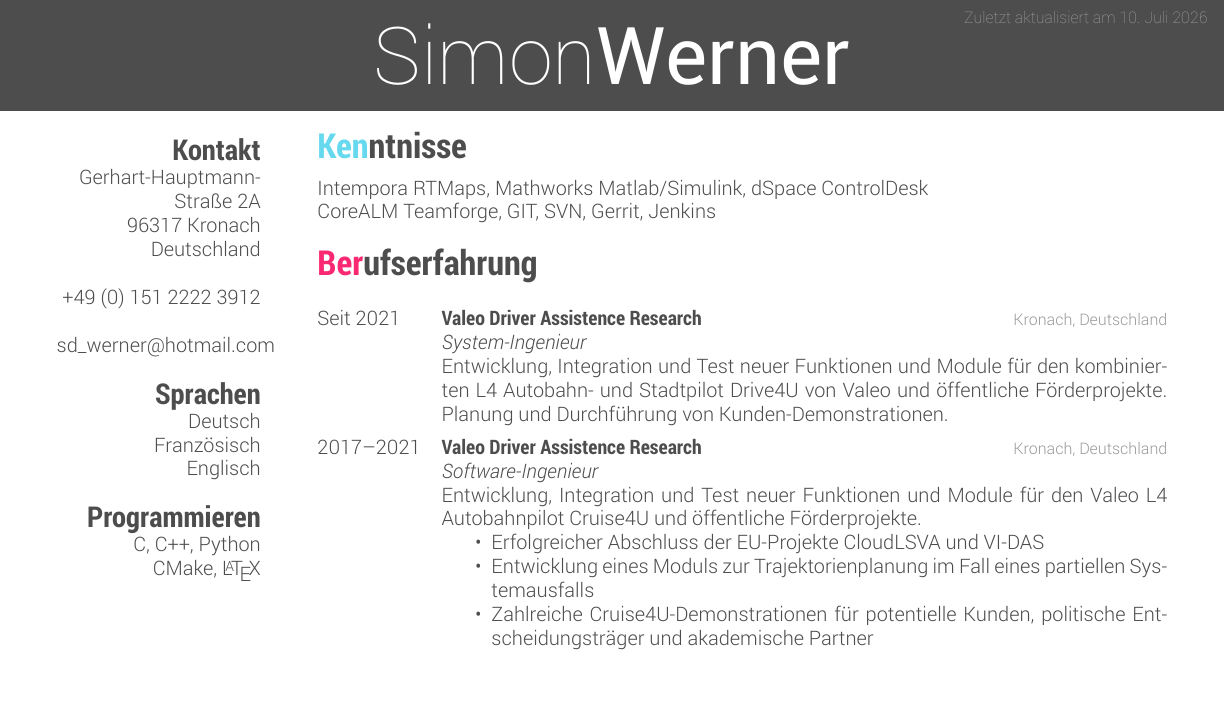
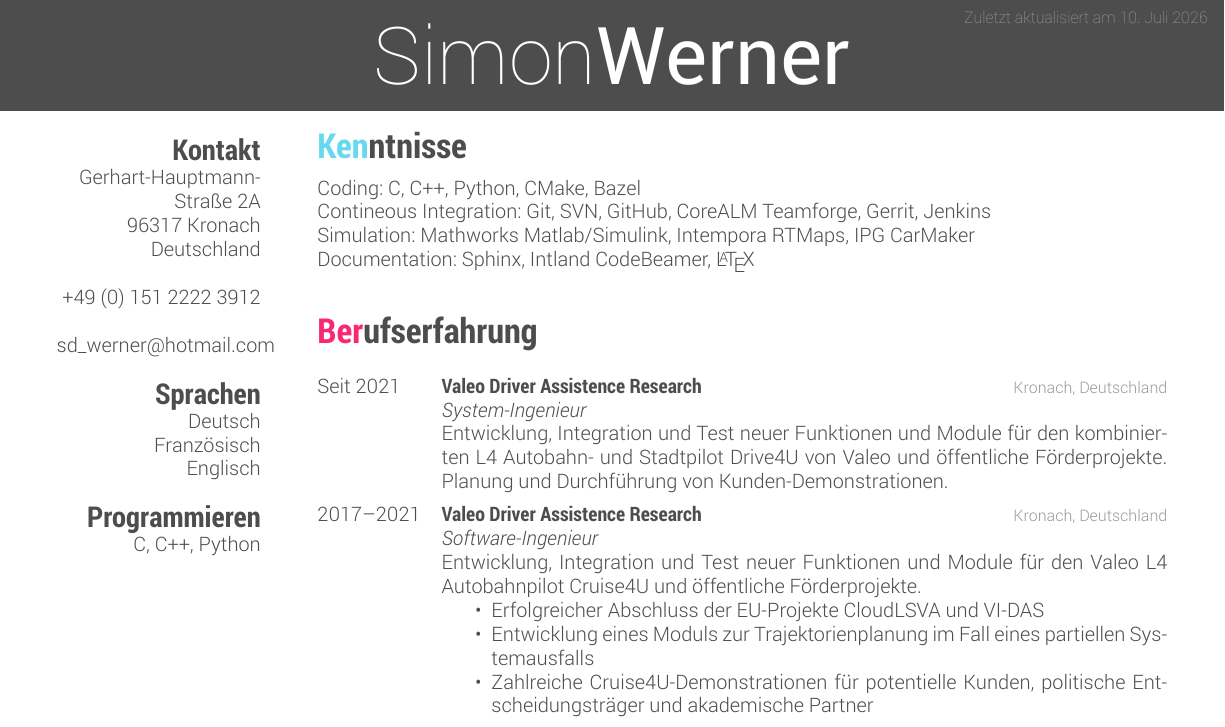
Before and after one commit to SDW3rner/cv, a LaTeX CV (src/cv_simon_werner.tex, which reads src/cv-style.cls): part of the page before the commit and part of page 1 of 2 after it, cut so that both start at the same text, the shorter picture padded with empty space. Compiled offline with XeLaTeX.

Commit message:
Update skills

```diff
--- a/src/cv-style.cls
+++ b/src/cv-style.cls
@@ -53,16 +53,18 @@
 % Fonts %
 %----------------------------------------------------------------------------------------
 
+\def \fontpath{../fonts/}
+
 \RequirePackage[quiet]{fontspec}
 \RequirePackage[math-style=TeX]{unicode-math}
 
-\newfontfamily\bodyfont{Roboto-Regular}[Path=../fonts/]
-\newfontfamily\bodyfontit{Roboto-LightItalic}[Path=../fonts/]
-\newfontfamily\thinfont{Roboto-Thin}[Path=../fonts/]
-\newfontfamily\headingfont{RobotoCondensed-Bold}[Path=../fonts/]
+\newfontfamily\bodyfont{Roboto-Regular}[Path=\fontpath]
+\newfontfamily\bodyfontit{Roboto-LightItalic}[Path=\fontpath]
+\newfontfamily\thinfont{Roboto-Thin}[Path=\fontpath]
+\newfontfamily\headingfont{RobotoCondensed-Bold}[Path=\fontpath]
 
 \defaultfontfeatures{Mapping=tex-text}
-\setmainfont[Mapping=tex-text, Color=textcolor, Path = ../fonts/]{Roboto-Light}
+\setmainfont[Mapping=tex-text, Color=textcolor, Path=\fontpath]{Roboto-Light}
 
 \newcommand{\italica}[1]{%
     {\color{gray}\bodyfontit #1}%
--- a/src/cv_simon_werner.tex
+++ b/src/cv_simon_werner.tex
@@ -33,7 +33,7 @@ Englisch
 %
 \section{Programmieren}
 C, C++, Python
-CMake, \LaTeX{}
+
 %
 \end{aside}
 
@@ -44,8 +44,10 @@ CMake, \LaTeX{}
 \section{Kenntnisse}
   \vspace{-0.2cm}
 
-Intempora RTMaps, Mathworks Matlab/Simulink, dSpace ControlDesk\\
-CoreALM Teamforge, GIT, SVN, Gerrit, Jenkins
+Coding: C, C++, Python, CMake, Bazel\\
+Contineous Integration: Git, SVN, GitHub, CoreALM Teamforge, Gerrit, Jenkins\\
+Simulation: Mathworks Matlab/Simulink, Intempora RTMaps, IPG CarMaker\\
+Documentation: Sphinx, Intland CodeBeamer, \LaTeX{}\\
 
 %----------------------------------------------------------------------------------------
 %	WORK EXPERIENCE SECTION
```
